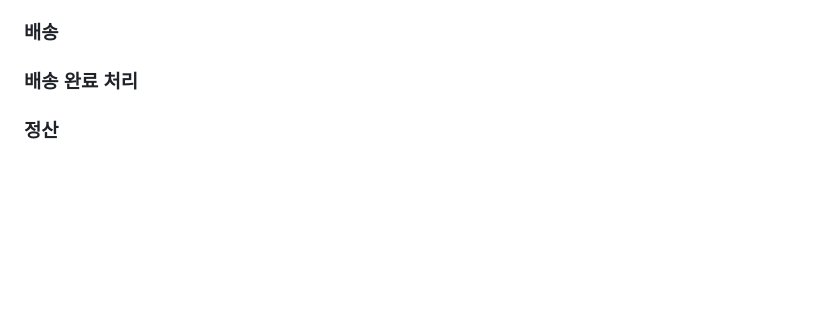
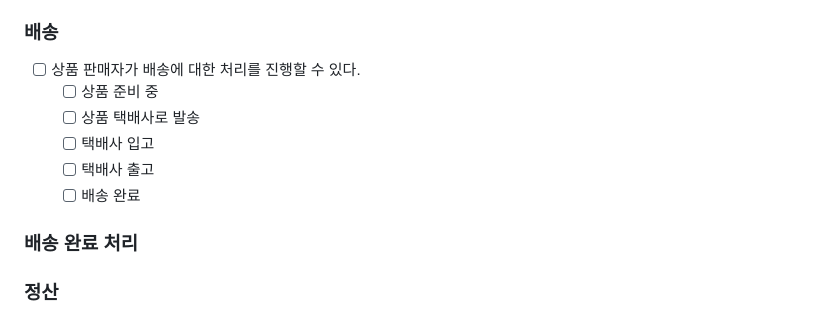
Before and after one commit to cafitac/social-market, a Markdown page: README.md, the part around the change. Rendered like a GitHub page; blank space fills up the shorter version.

Commit message:
docs: 배송과 관련된 요구사항을 작성합니다

```diff
--- a/README.md
+++ b/README.md
@@ -85,6 +85,13 @@
 
 ### 배송
 
+- [ ] 상품 판매자가 배송에 대한 처리를 진행할 수 있다.
+  - [ ] 상품 준비 중
+  - [ ] 상품 택배사로 발송
+  - [ ] 택배사 입고
+  - [ ] 택배사 출고
+  - [ ] 배송 완료
+
 ### 배송 완료 처리
 
 ### 정산
```
